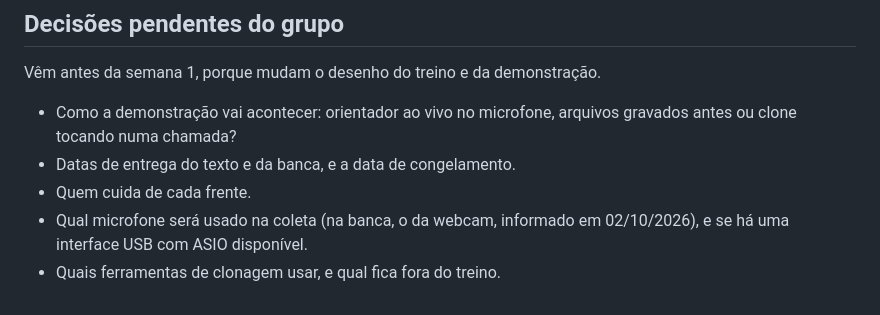
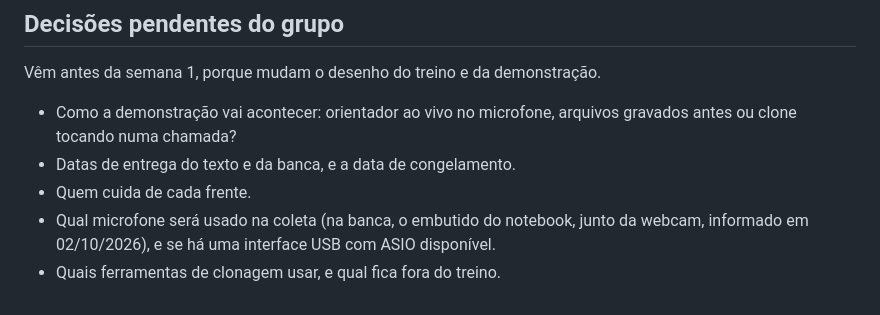
Before and after one commit to bert-0/DeepFakeAudioDetec, a Markdown page: ml/docs/PLANO_INCREMENTO_4.md, the part around the change. Drawn GitHub-style.

```diff
--- a/ml/docs/PLANO_INCREMENTO_4.md
+++ b/ml/docs/PLANO_INCREMENTO_4.md
@@ -149,7 +149,7 @@ Vêm antes da semana 1, porque mudam o desenho do treino e da demonstração.
   gravados antes ou clone tocando numa chamada?
 - Datas de entrega do texto e da banca, e a data de congelamento.
 - Quem cuida de cada frente.
-- Qual microfone será usado na coleta (na banca, o da webcam, informado em
-  02/10/2026), e se há uma interface USB com
+- Qual microfone será usado na coleta (na banca, o embutido do notebook, junto
+  da webcam, informado em 02/10/2026), e se há uma interface USB com
   ASIO disponível.
 - Quais ferramentas de clonagem usar, e qual fica fora do treino.
```
Also changed, not shown: ml/docs/RESUMO_TCC.md (+4 -2 lines), 1 other file.
